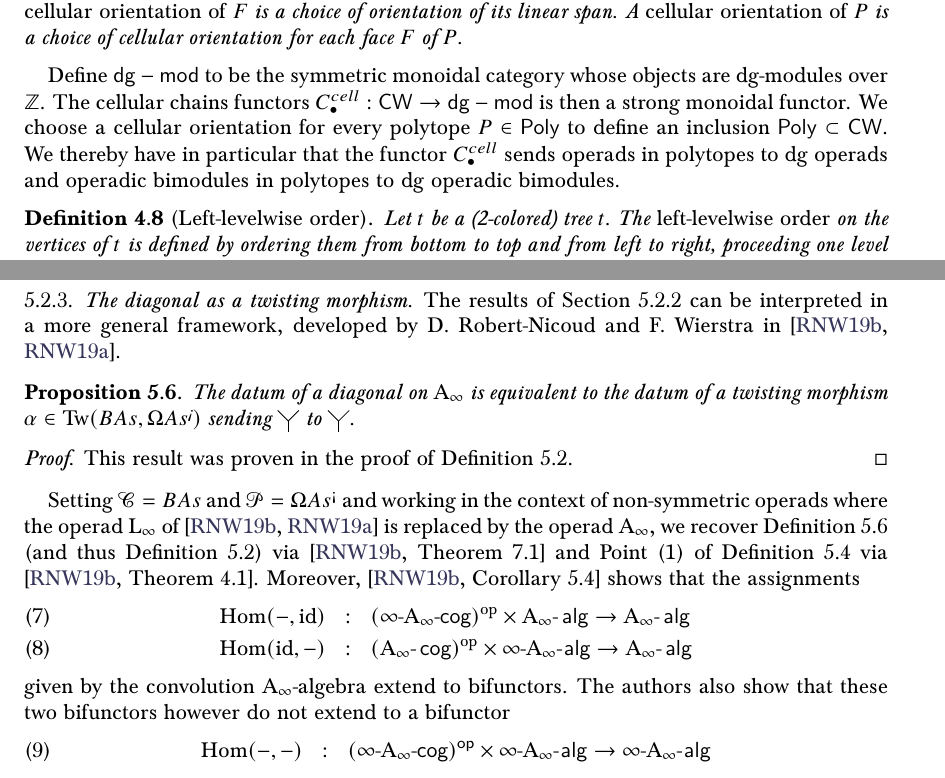
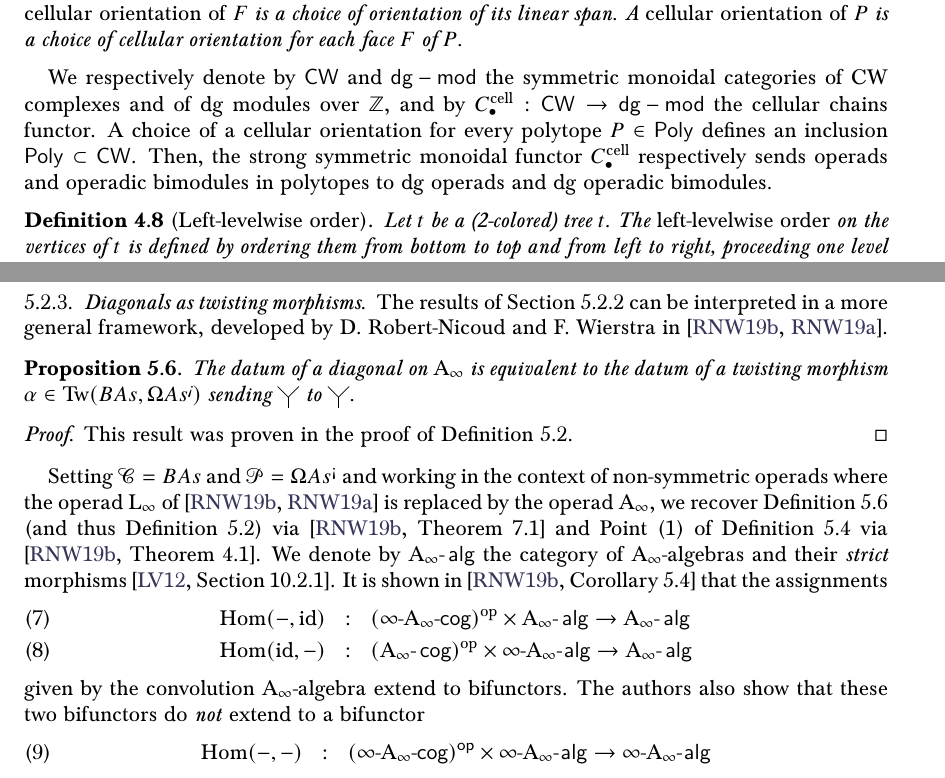
Before and after one commit to GuillaumeLaplante-Anfossi/Multiplihedra, a LaTeX paper (Multiplihedra.tex): two parts of pages 23 and 34 of 38, joined at a grey line, cut so that both start at the same text. Compiled offline with pdfLaTeX.

Commit message:
Envoi à Bruno du 9 juin

```diff
--- a/Multiplihedra.tex
+++ b/Multiplihedra.tex
@@ -1539,8 +1541,9 @@ The \emph{composition morphism} is the morphism of $(\Ainf ,\Ainf )$-operadic bi
 Let $P\subset\RR^n$ be a polytope, and let $F$ be a face of $P$. A \emph{cellular orientation of $F$} is a choice of orientation of its linear span. A \emph{cellular orientation of $P$} is a choice of cellular orientation for each face $F$ of $P$.
 \end{definition}
 
-Define $\mathsf{dg-mod}$ to be the symmetric monoidal category whose objects are dg-modules over $\mathbb{Z}$.
-The cellular chains functors $C_\bullet^{cell} : \mathsf{CW} \rightarrow \mathsf{dg-mod}$ is then a strong monoidal functor. We choose a cellular orientation for every polytope $P \in \mathsf{Poly}$ to define an inclusion $\mathsf{Poly} \subset \mathsf{CW}$. We thereby have in particular that the functor $C_\bullet^{cell}$ sends operads in polytopes to dg operads and operadic bimodules in polytopes to dg operadic bimodules.
+We respectively denote by $\mathsf{CW}$ and $\mathsf{dg-mod}$ the symmetric monoidal categories of CW complexes and of dg modules over $\mathbb{Z}$, and by $C_\bullet^{\mathrm{cell}} : \mathsf{CW} \rightarrow \mathsf{dg-mod}$ the cellular chains functor.
+A choice of a cellular orientation for every polytope $P \in \mathsf{Poly}$ defines an inclusion $\mathsf{Poly} \subset \mathsf{CW}$.
+Then, the strong symmetric monoidal functor $C_\bullet^{\mathrm{cell}}$ respectively sends operads and operadic bimodules in polytopes to dg operads and dg operadic bimodules.
 
 \begin{definition}[Left-levelwise order] \label{def:left-levelwise-tree}
 Let $t$ be a (2-colored) tree $t$. The \emph{left-levelwise order} on the vertices of $t$ is defined by ordering them from bottom to top and from left to right, proceeding one level at a time.
@@ -2034,7 +2037,8 @@ where the morphism of dg operads $\coEnd_C \otimes \End_A \to \End_{\Hom(C,A)}$
 It also implies that the \Ainf -morphism $\Hom (C_1,A_1) \rightsquigarrow \Hom (C_2,A_2)$ defined by the \Ainf -morphism $F : A_1 \rightsquigarrow A_2$ and $G : C_2 \rightsquigarrow C_1$, sends a twisting morphism $C_1 \rightarrow A_1$ to a twisting morphism $C_2 \rightarrow A_2$.
 We will use this key property in order to pursue the work of Brown \cite{Brown59} and \cite{Proute86} on the homology of fibered spaces in a forthcoming paper.
 
-\subsubsection{The diagonal as a twisting morphism}
+\subsubsection{Diagonals as twisting morphisms}
+\label{sec:RNW}
 
 The results of \cref{sss:conv-ainf-alg} can be interpreted in a more general framework, developed by D. Robert-Nicoud and F. Wierstra in \cite{RobertNicoudWierstraI,RobertNicoudWierstraII}.
 
@@ -2048,13 +2052,14 @@ This result was proven in the proof of \cref{prop:retract}.
 \end{proof}
 
 Setting $\mathcal{C}=B As$ and $\mathcal{P}=\Omega As^{\text{!`}}$ and working in the context of non-symmetric operads where the operad $\Linf$ of \cite{RobertNicoudWierstraI,RobertNicoudWierstraII} is replaced by the operad $\Ainf$, we recover \cref{coroll:twisting} (and thus \cref{prop:retract}) via \cite[Theorem 7.1]{RobertNicoudWierstraI} and Point~(1) of \cref{prop:convolution-ainf} via \cite[Theorem 4.1]{RobertNicoudWierstraI}.
-Moreover, \cite[Corollary 5.4]{RobertNicoudWierstraI} shows that the assignments
+We denote by $\Aalg$ the category of $\Ainf$-algebras and their \emph{strict} morphisms \cite[Section 10.2.1]{LodayVallette12}.
+It is shown in \cite[Corollary 5.4]{RobertNicoudWierstraI} that the assignments
 \begin{eqnarray}
   \Hom(-,\id) &:& (\infAcog)^{\mathrm{op}} \times \Aalg \to \Aalg \label{eq:bif1} \\
   \Hom(\id, -) &:& (\Acog)^{\mathrm{op}} \times \infAalg \to \Aalg \label{eq:bif2}
 \end{eqnarray}
 given by the convolution $\Ainf$-algebra extend to bifunctors.
-The authors also show that these two bifunctors however do not extend to a bifunctor
+The authors also show that these two bifunctors do \emph{not} extend to a bifunctor
 \begin{eqnarray}
   \Hom(-,-) &:& \mathsf{(\infAcog)^{op}} \times \infAalg \to \infAalg \label{eq:bifunctor}
 \end{eqnarray}
```
Also changed, not shown: Multiplihedra.tex (18 more changed lines).
